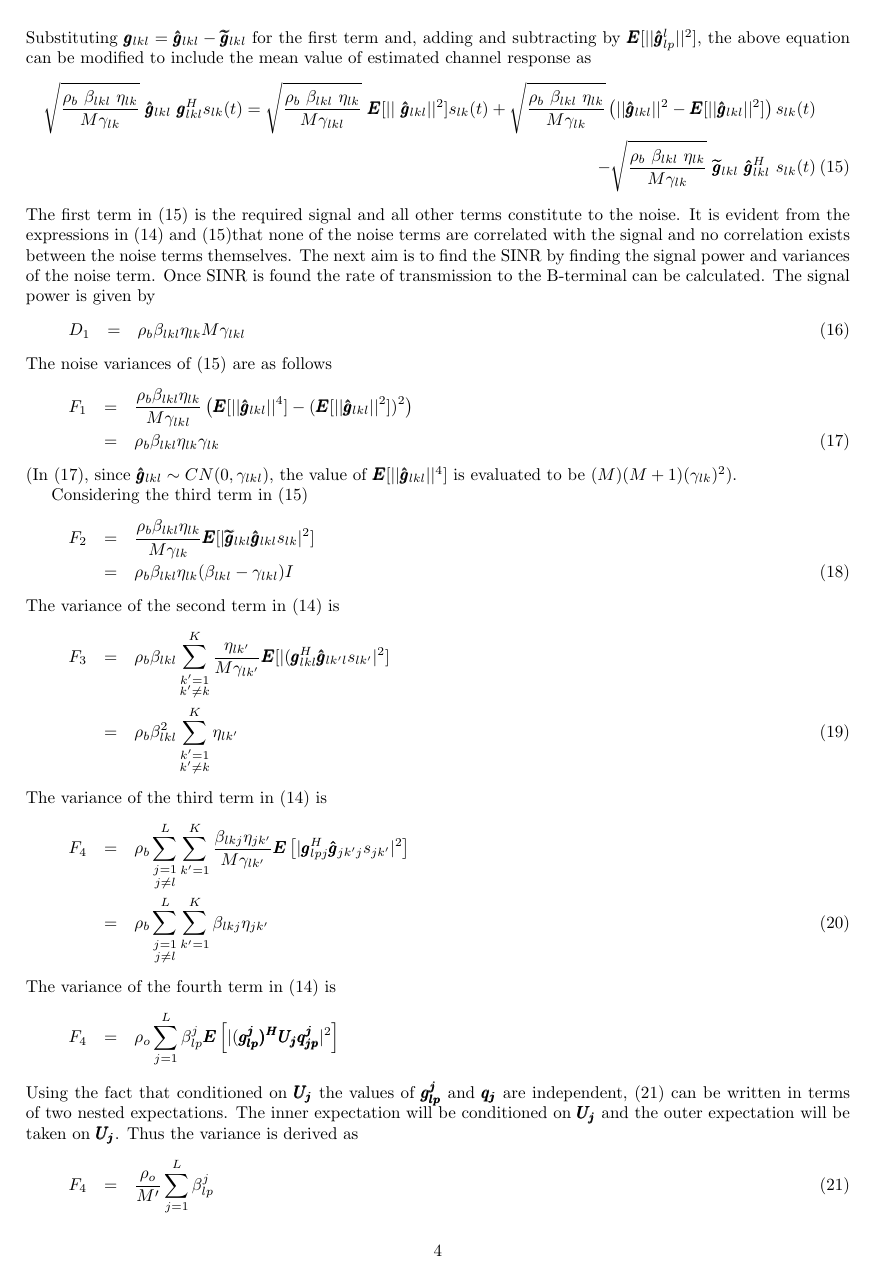
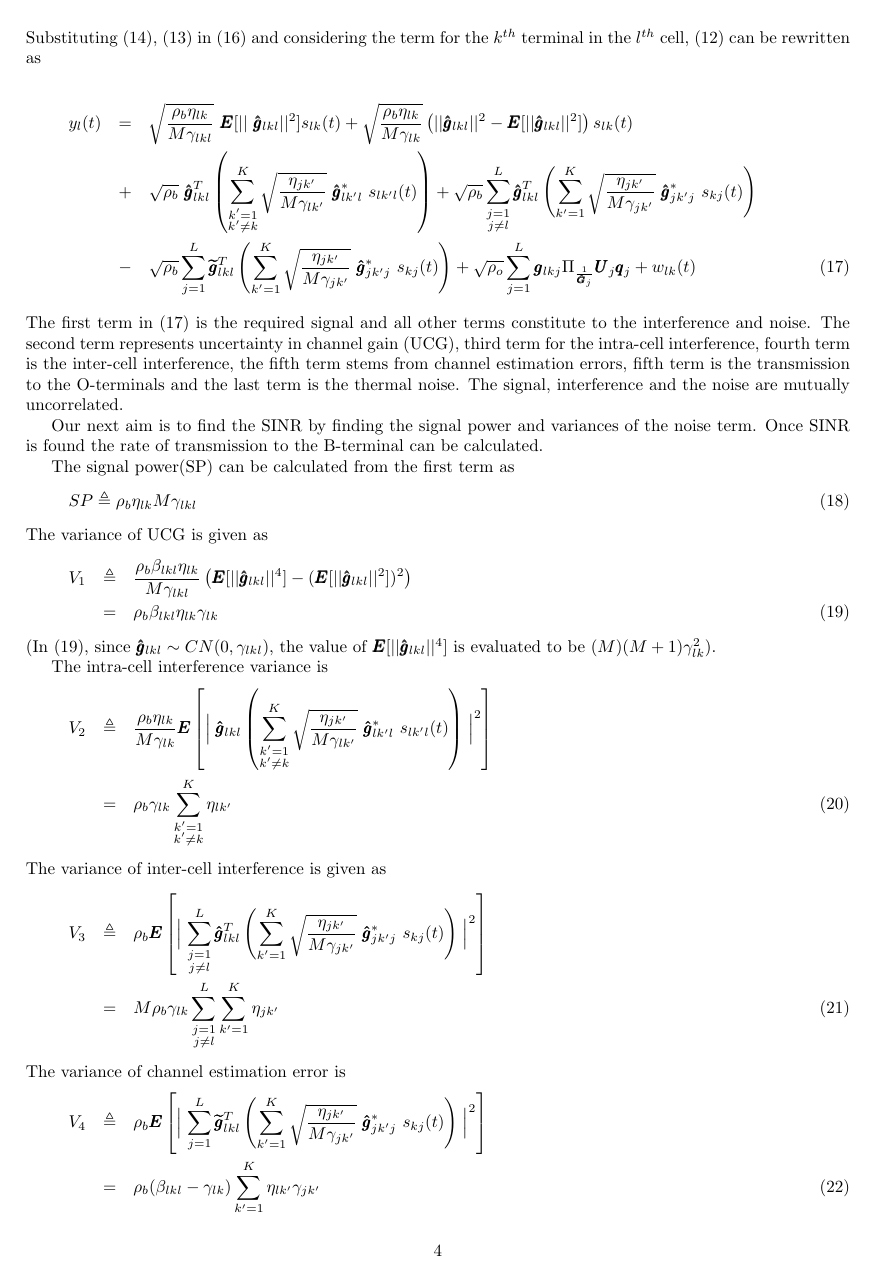
Before and after one commit to jinujayachandran/iitd, a LaTeX document (docs/jbb/JbbInMultiCell.tex): page 4 of 9. Compiled offline with pdfLaTeX.

Commit message:
Corrected the mistakes in derivation of variances except for variance of o-terminal and updated till(excluding) power allocation

```diff
--- a/docs/jbb/JbbInMultiCell.tex
+++ b/docs/jbb/JbbInMultiCell.tex
@@ -136,2 +137,0 @@ Substituting (\ref{eq:bfv}) in (\ref{eq:ot}) and considering the term for the $k
-		  + \sqrt{\rho_b} \sum_{\substack{j=1 \\ j \neq l}}^{L}\sqrt{\beta_{lkj}} \pmb{g}_{lkj}^T \left(\sum_{k'=1}^{K} \sqrt{\frac{\eta_{jk'}}{M\gamma_{jk'}}}\pmb{g}_{jk'j}s_{kj} (t)\right) \nonumber \\
-		  + \sqrt{\rho_o}\sum_{j=1}^{L}\sqrt{\beta_{lkj}}\pmb{g}_{lkj} \Pi_{\frac{1}{\hat G_j}} U_j \pmb{q}_{j}
@@ -139,7 +141 @@ Substituting (\ref{eq:bfv}) in (\ref{eq:ot}) and considering the term for the $k
 \end{eqnarray}
-Substituting $\pmb{g}_{lkl} = \pmb{\hat g}_{lkl} - {\pmb{\widetilde{g}}_{lkl}}$ for the first term and, adding and subtracting by $\pmb{E}[||\pmb{\hat g}_{lp}^{l}||^2]$, the above equation can be modified to include the mean value of estimated channel response as
-\begin{eqnarray} \label{eqn:otsig}
-	\sqrt{\frac{\rho_b \ \beta_{lkl} \ \eta_{lk}}{M\gamma_{lk}}} \ \pmb{\hat g}_{lkl} \ \pmb{g}^H_{lkl}  s_{lk}(t)
-	           =  \sqrt{\frac{\rho_b \ \beta_{lkl} \ \eta_{lk}}{M\gamma_{lkl}}} \ \pmb{E}[|| \ \pmb{\hat g}_{lkl}||^2]s_{lk}(t)
-	           +  \sqrt{\frac{\rho_b \ \beta_{lkl} \ \eta_{lk}}{M\gamma_{lk}}}\left(||\pmb{\hat g}_{lkl}||^2 - \pmb{E}[||\pmb{\hat g}_{lkl}||^2]\right)s_{lk}(t) \nonumber \\
-	           -   \sqrt{\frac{\rho_b \ \beta_{lkl} \ \eta_{lk}}{M\gamma_{lk}}} \ \pmb{\widetilde{g}}_{lkl} \ \pmb{\hat g}^H_{lkl} \  s_{lk}(t)
@@ -146,40 +146,52 @@ Substituting $\pmb{g}_{lkl} = \pmb{\hat g}_{lkl} - {\pmb{\widetilde{g}}_{lkl}}$
 \end{eqnarray}
-The first term in (\ref{eqn:otsig}) is the required signal and all other terms constitute to the noise. It is evident from the expressions in (\ref{eqn:completeot}) and (\ref{eqn:otsig})that none of the noise terms are correlated with the signal and no correlation exists between the noise terms themselves.
-The next aim is to find the SINR by finding the signal power and variances of the noise term. Once SINR is found the rate of transmission to the B-terminal can be calculated.
-The signal power is given by
+Substituting (\ref{eq:bfv}), (\ref{eqn:gvect}) in (\ref{eqn:rxbt}) and considering the term for the $k^{th}$ terminal in the $l^{th}$ cell, (\ref{eq:ot}) can be rewritten as
+
+\begin{eqnarray} \label{eqn:completeot}
+	y_{l}(t)  &=& \sqrt{\frac{\rho_b\eta_{lk}}{M\gamma_{lkl}}} \ \pmb{E}[|| \ \pmb{\hat g}_{lkl}||^2]s_{lk}(t)
+	           +  \sqrt{\frac{\rho_b\eta_{lk}}{M\gamma_{lk}}}\left(||\pmb{\hat g}_{lkl}||^2 - \pmb{E}[||\pmb{\hat g}_{lkl}||^2]\right)s_{lk}(t) \nonumber \\
+               &+& \sqrt{\rho_b} \ \pmb{\hat g}_{lkl}^T \left(\sum_{\substack{k'=1 \\ k' \neq k}}^{K} \sqrt{\frac{\eta_{jk'}}{M\gamma_{lk'}}} \ \pmb{\hat g}^*_{lk'l} \ s_{lk'l} (t)\right)
+               + \sqrt{\rho_b} \sum_{\substack{j=1 \\ j \neq l}}^{L} \pmb{\hat g}_{lkl}^T \left(\sum_{k'=1}^{K} \sqrt{\frac{\eta_{jk'}}{M\gamma_{jk'}}} \ \pmb{\hat g}^*_{jk'j} \ s_{kj} (t)\right)\nonumber \\
+               &-& \sqrt{\rho_b} \sum_{j=1}^{L} \pmb{\widetilde{g}}_{lkl}^T \left(\sum_{k'=1}^{K} \sqrt{\frac{\eta_{jk'}}{M\gamma_{jk'}}} \ \pmb{\hat g}^*_{jk'j} \ s_{kj} (t)\right)
+               + \sqrt{\rho_o}\sum_{j=1}^{L}\pmb{g}_{lkj} \Pi_{\frac{1}{\pmb{\hat G}_j}} \pmb{U}_j \pmb{q}_{j}
+               + w_{lk}(t)
+\end{eqnarray}
+The first term in (\ref{eqn:completeot}) is the required signal and all other terms constitute to the interference and noise. The second term represents uncertainty in channel gain (UCG), third term for the intra-cell interference, fourth term is the inter-cell interference, the fifth term stems from channel estimation errors, fifth term is the transmission to the O-terminals and the last term is the thermal noise. The signal, interference and the noise are mutually uncorrelated.
+
+Our next aim is to find the SINR by finding the signal power and variances of the noise term. Once SINR is found the rate of transmission to the B-terminal can be calculated.
+
+The signal power(SP) can be calculated from the first term as
 \begin{eqnarray}
-	D_1 %&=& \frac{\rho_b\beta_{lp}^{l}\eta_{lp}}{M\gamma_{lp}^{l}}\pmb{E}[||\pmb{\hat  g_{lp}^{l}}||^2]\pmb{E}[(s_{lp}^{l})^Hs_{lp}^{l}] \nonumber \\
+	SP %&=& \frac{\rho_b\beta_{lp}^{l}\eta_{lp}}{M\gamma_{lp}^{l}}\pmb{E}[||\pmb{\hat  g_{lp}^{l}}||^2]\pmb{E}[(s_{lp}^{l})^Hs_{lp}^{l}] \nonumber \\
     %        &=& \frac{\rho_b\beta_{lp}^{l}\eta_{lp}}{M\gamma_{lp}^{l}}(\pmb{E}[||\pmb{\hat g_{lp}^{l}}||^2])^2 \nonumber \\
-            &=& \rho_b\beta_{lkl}\eta_{lk}M\gamma_{lkl}
+            \triangleq \rho_b\eta_{lk}M\gamma_{lkl}
 \end{eqnarray}
-The noise variances of (\ref{eqn:otsig}) are as follows
+The variance of UCG is given as
 \begin{eqnarray}\label{eq:noiseF1}
-	F_1 %&=& \frac{\rho_b \beta_{lkl} \eta_{lk}}{M\gamma_{lk}}   \pmb{E}[|s_{lk}\left(||\pmb{\hat g}_{lkl}||^2- \pmb{E}[||\pmb{\hat  g}_{lkl}||^2] \right)|^2] \nonumber \\
-	    &=& \frac{\rho_b \beta_{lkl} \eta_{lk}}{M\gamma_{lkl}}   \left(\pmb{E}[||\pmb{\hat g}_{lkl}||^4] - (\pmb{E}[||\pmb{\hat g}_{lkl}||^2])^2 \right) \nonumber  \\
+	V_1 %&=& \frac{\rho_b \beta_{lkl} \eta_{lk}}{M\gamma_{lk}}   \pmb{E}[|s_{lk}\left(||\pmb{\hat g}_{lkl}||^2- \pmb{E}[||\pmb{\hat  g}_{lkl}||^2] \right)|^2] \nonumber \\
+	    &\triangleq& \frac{\rho_b \beta_{lkl} \eta_{lk}}{M\gamma_{lkl}}   \left(\pmb{E}[||\pmb{\hat g}_{lkl}||^4] - (\pmb{E}[||\pmb{\hat g}_{lkl}||^2])^2 \right) \nonumber  \\
 	    &=& \rho_b\beta_{lkl}\eta_{lk}\gamma_{lk}
 \end{eqnarray}
-(In (\ref{eq:noiseF1}), since $\pmb{\hat g}_{lkl} \sim CN(0,\gamma_{lkl})$, the value of $\pmb{E}[||\pmb{\hat g}_{lkl}||^4]$ is evaluated to be $(M)(M+1)(\gamma_{lk})^2$).
+(In (\ref{eq:noiseF1}), since $\pmb{\hat g}_{lkl} \sim CN(0,\gamma_{lkl})$, the value of $\pmb{E}[||\pmb{\hat g}_{lkl}||^4]$ is evaluated to be $(M)(M+1)\gamma_{lk}^2$).
 
-Considering the third term in (\ref{eqn:otsig})
+The intra-cell interference variance is
 \begin{eqnarray}\label{eq:noiseF2}
-	F_2 &=& \frac{\rho_b\beta_{lkl}\eta_{lk}}{M\gamma_{lk}} \pmb{E}[| \pmb{\widetilde{g}}_{lkl} \pmb{\hat g}_{lkl} s_{lk}|^2] \nonumber \\
-	    &=&  \rho_b\beta_{lkl}\eta_{lk} (\beta_{lkl} - \gamma_{lkl})I
+	V_2 &\triangleq& \frac{\rho_b\eta_{lk}}{M\gamma_{lk}} \pmb{E}\left[\Bigm| \pmb{\hat g}_{lkl}  \left(\sum_{\substack{k'=1 \\ k' \neq k}}^{K} \sqrt{\frac{\eta_{jk'}}{M\gamma_{lk'}}} \ \pmb{\hat g}^*_{lk'l} \ s_{lk'l} (t)\right)\Bigm|^2\right] \nonumber \\
+	    &=&  \rho_b\gamma_{lk}\sum\limits_{\substack{k'=1\\ k'\neq k}}^{K}\eta_{lk'}
 \end{eqnarray}
-The variance of the second term in (\ref{eqn:completeot}) is
+The variance of inter-cell interference is given as
 \begin{eqnarray}\label{eq:noiseF3}
-	F_3 &=& \rho_b\beta_{lkl}\sum_{\substack{k'=1 \\ k' \neq k}}^{K}\frac{\eta_{lk'}}{M\gamma_{lk'}} \pmb{E}[|(\pmb{g}^H_{lkl} \pmb{\hat g}_{lk'l} s_{lk'}|^2] \nonumber \\
-%            &=& \rho_b\beta_{lp}^{l}\sum_{\substack{k'=1 \\ k' \neq p}}^{K}\frac{\eta_{lk'}}{M\gamma_{lk'}^{l}} \pmb{E} \left[\pmb{\hat g}^H_{lk'l} \pmb{E_{g|\hat g}} \left[\pmb{g_{lp}^{l}} (\pmb{g_{lp}^{l}})^H \right] (\pmb{\hat g_{lk'}^{l}})^H \right] \\
-	    &=&  \rho_b\beta_{lkl}^2\sum_{\substack{k'=1 \\ k' \neq k}}^{K}\eta_{lk'}
+	V_3 &\triangleq& \rho_b \pmb{E}\left[\Bigm|\sum_{\substack{j=1 \\ j \neq l}}^{L} \pmb{\hat g}_{lkl}^T \left(\sum_{k'=1}^{K} \sqrt{\frac{\eta_{jk'}}{M\gamma_{jk'}}} \ \pmb{\hat g}^*_{jk'j} \ s_{kj} (t)\right)\Bigm|^2\right] \nonumber \\
+       &=& M\rho_b\gamma_{lk}\sum_{\substack{j=1 \\ j \neq l}}^{L}\sum_{k'=1}^{K}\eta_{jk'}
 \end{eqnarray}
-The variance of the third term in (\ref{eqn:completeot}) is
+The variance of channel estimation error is
 \begin{eqnarray}\label{eqn:noiseF4}
-	F_4 &=& \rho_b\sum_{\substack{j=1 \\j \neq l}}^{L} \sum_{k'=1}^{K} \frac{\beta_{lkj}\eta_{jk'}}{M\gamma_{lk'}} \pmb{E}\left[ |\pmb{g}^H_{lpj} \pmb{\hat g}_{jk'j} s_{jk'}|^2 \right] \nonumber \\
-            &=&  \rho_b\sum_{\substack{j=1 \\j \neq l}}^{L} \sum_{k'=1}^{K} \beta_{lkj}\eta_{jk'}
+	V_4 &\triangleq& \rho_b \pmb{E} \left[ \Bigm |\sum_{j=1}^{L} \pmb{\widetilde{g}}_{lkl}^T \left(\sum_{k'=1}^{K} \sqrt{\frac{\eta_{jk'}}{M\gamma_{jk'}}} \ \pmb{\hat g}^*_{jk'j} \ s_{kj} (t)\right)\Bigm|^2 \right] \nonumber \\
+        &=& \rho_b(\beta_{lkl}-\gamma_{lk})\sum\limits_{k'=1}^{K}\eta_{lk'}\gamma_{jk'}
 \end{eqnarray}
-The variance of the fourth term in (\ref{eqn:completeot}) is
+The variance of the transmission to O-terminals is given by
 \begin{eqnarray}\label{eqn:noiseF4_1}
-	F_4 &=& \rho_o\sum_{j=1}^{L}\beta_{lp}^{j}\pmb{E}\left[|(\pmb{g_{lp}^{j})^HU_jq_{jp}^{j}}|^2\right] \nonumber
+	V_5 &\triangleq& \rho_o\sum_{j=1}^{L}\pmb{E}\left[|\pmb{g}_{lkj}^T\Pi^{\perp}_{{\widehat{\pmb{G}}_j}}\pmb{U}_j \pmb{q}_{j}|^2\right]
 \end{eqnarray}
-Using the fact that conditioned on $\pmb{U_j}$ the values of $\pmb{g_{lp}^{j}}$ and $\pmb{q_{j}}$ are independent, (\ref{eqn:noiseF4_1}) can be written in terms of two nested expectations. The inner expectation will be conditioned on $\pmb{U_j}$ and the outer expectation will be taken on  $\pmb{U_j}$. Thus the variance is derived as
+
+The random variables $\pmb{g}_{lkj}$ and $\pmb{q}_j$ are statistically independent conditioned on $\pmb{U}_j$ and therefore, the expectation in (\ref{eqn:noiseF4_1}) can be computed as a nested expectation, by first taking the expectation conditioned on $\pmb{U}_j$ and then computing the expectation over $\pmb{U}_j$. Thus the variance is derived as
 \begin{eqnarray}\label{eqn:noiseF4}
-	F_4 &=& \frac{\rho_o}{M'}\sum_{j=1}^{L}\beta_{lp}^{j}
@@ -190,2 +199,0 @@ The variance of the AWGN noise term is calculated as
-            &=& L
-\end{eqnarray}
@@ -204,3 +219,0 @@ Thus the value of the rate for the $p^{th}$ terminal of the $l^{th}$ cell can be
-                                                   +\rho_b\beta_{lp}^{l} \sum\limits_{\substack{j=1 \\ j \neq l}}^{L} \sum\limits_{k' = 1}^{K}\beta^{j}_{lp}\eta_{jk'}
-						   +\frac{\rho_o}{M'} \sum\limits_{j=1}^{L}\beta_{lp}^{j}
-						   +L}\right]
```
Also changed, not shown: docs/jbb/JbbInMultiCell.tex (109 more changed lines).
